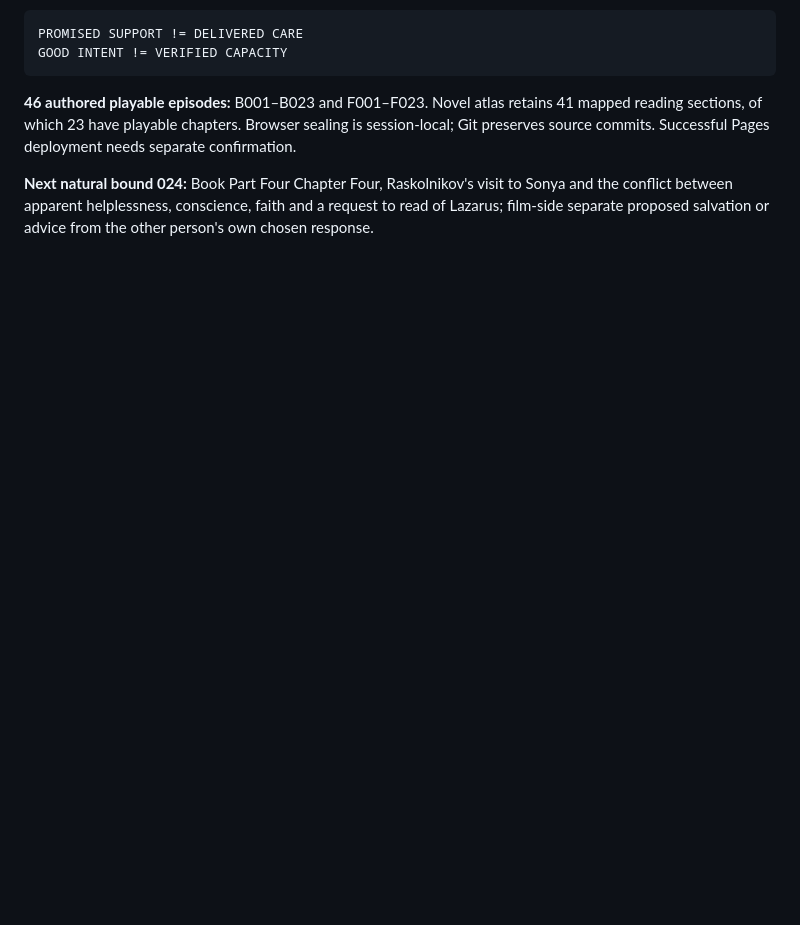
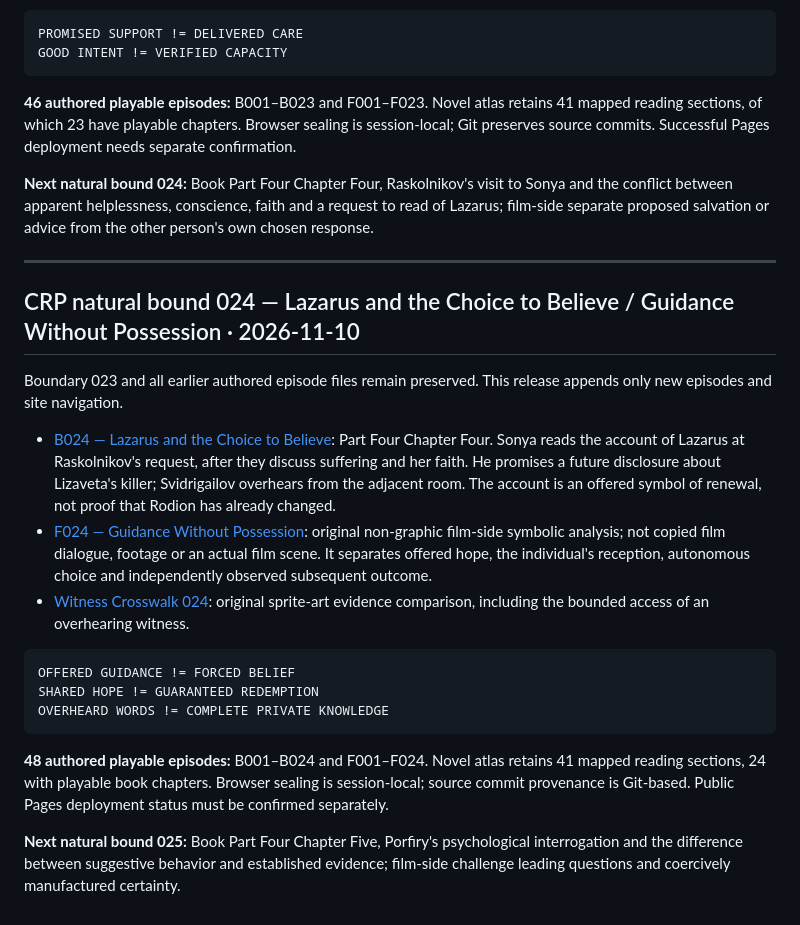
Before and after one commit to DavidWise01/crime-and-punishment, a Markdown page: README.md, the part around the change. GitHub-like rendering; blank space fills up the shorter version.

Commit message:
CRP 024 append-only navigation and release ledger: README.md

````diff
--- a/README.md
+++ b/README.md
@@ -1128,3 +1128,24 @@ GOOD INTENT != VERIFIED CAPACITY
 **46 authored playable episodes:** B001–B023 and F001–F023. Novel atlas retains 41 mapped reading sections, of which 23 have playable chapters. Browser sealing is session-local; Git preserves source commits. Successful Pages deployment needs separate confirmation.
 
 **Next natural bound 024:** Book Part Four Chapter Four, Raskolnikov's visit to Sonya and the conflict between apparent helplessness, conscience, faith and a request to read of Lazarus; film-side separate proposed salvation or advice from the other person's own chosen response.
+
+
+---
+
+## CRP natural bound 024 — Lazarus and the Choice to Believe / Guidance Without Possession · 2026-11-10
+
+Boundary 023 and all earlier authored episode files remain preserved. This release appends only new episodes and site navigation.
+
+- [B024 — Lazarus and the Choice to Believe](episodes/B024-lazarus-and-the-choice-to-believe.html): Part Four Chapter Four. Sonya reads the account of Lazarus at Raskolnikov's request, after they discuss suffering and her faith. He promises a future disclosure about Lizaveta's killer; Svidrigailov overhears from the adjacent room. The account is an offered symbol of renewal, not proof that Rodion has already changed.
+- [F024 — Guidance Without Possession](episodes/F024-guidance-without-possession.html): original non-graphic film-side symbolic analysis; not copied film dialogue, footage or an actual film scene. It separates offered hope, the individual's reception, autonomous choice and independently observed subsequent outcome.
+- [Witness Crosswalk 024](witness-crosswalk-024.html): original sprite-art evidence comparison, including the bounded access of an overhearing witness.
+
+```yaml
+OFFERED GUIDANCE != FORCED BELIEF
+SHARED HOPE != GUARANTEED REDEMPTION
+OVERHEARD WORDS != COMPLETE PRIVATE KNOWLEDGE
+```
+
+**48 authored playable episodes:** B001–B024 and F001–F024. Novel atlas retains 41 mapped reading sections, 24 with playable book chapters. Browser sealing is session-local; source commit provenance is Git-based. Public Pages deployment status must be confirmed separately.
+
+**Next natural bound 025:** Book Part Four Chapter Five, Porfiry's psychological interrogation and the difference between suggestive behavior and established evidence; film-side challenge leading questions and coercively manufactured certainty.
````
